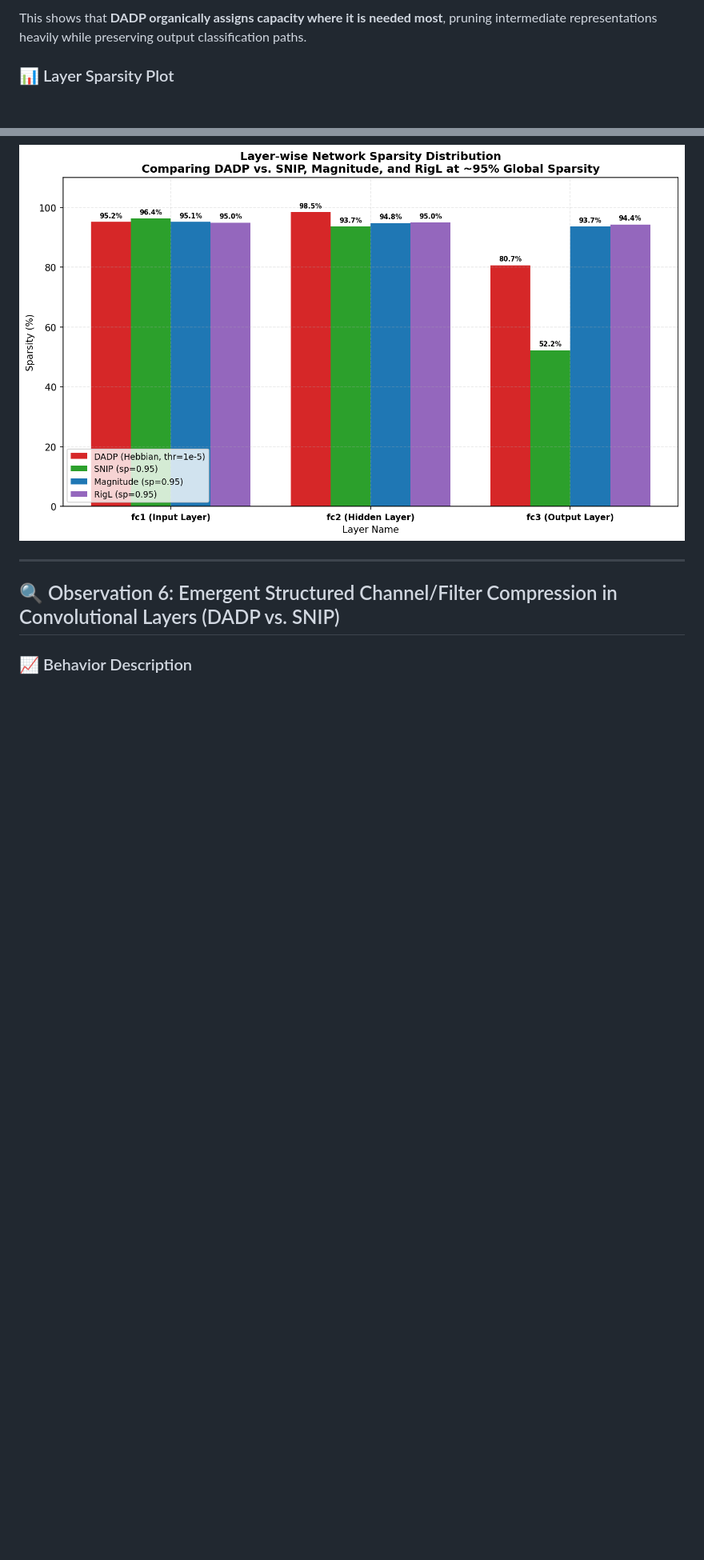
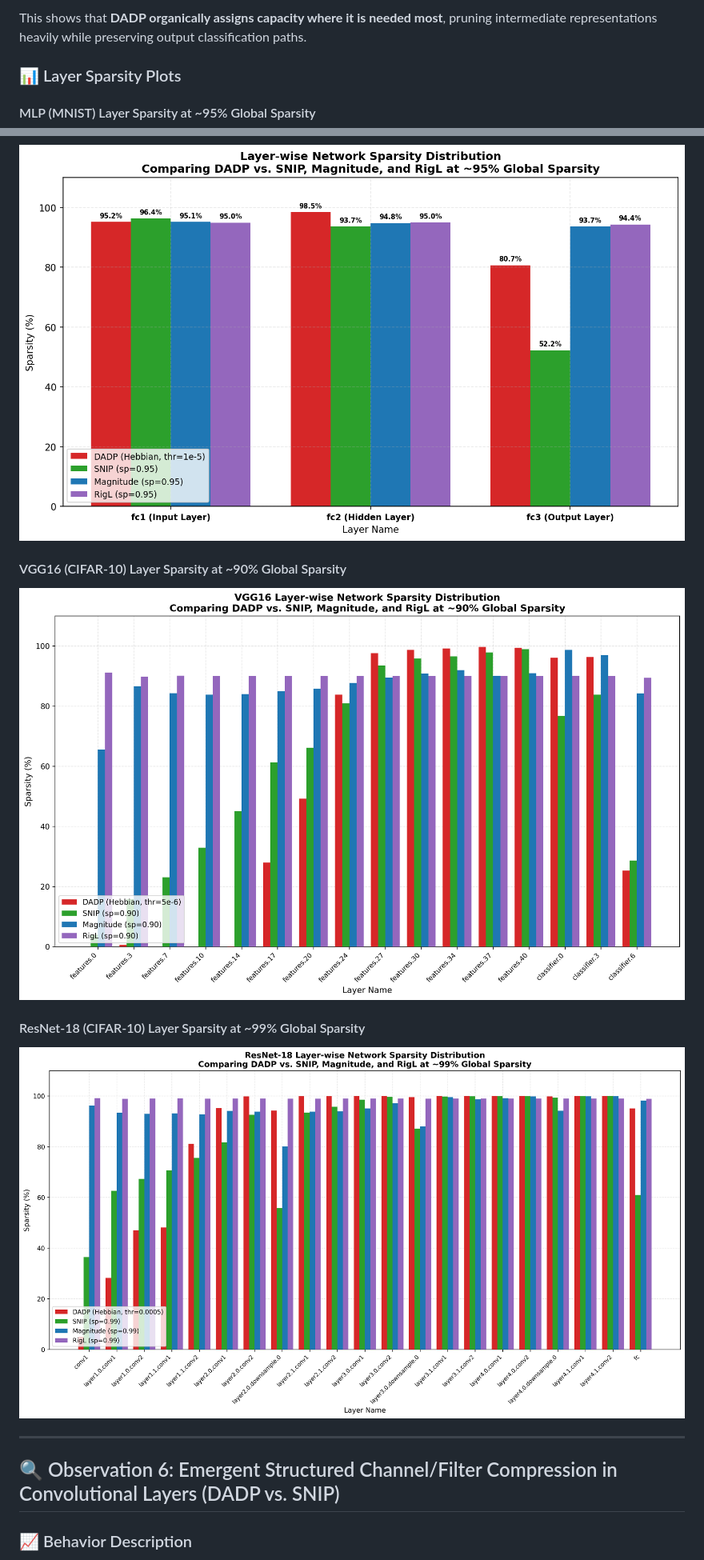
Before and after one commit to bhushan1729/hebbian_learning, a Markdown page: observations.md, 2 parts joined by grey strips. Shown: that part at 80% size. Rendered like a GitHub page; pictures changed too: plots/resnet18_layer_sparsity_bar_chart.png (added), plots/vgg16_layer_sparsity_bar_chart.png (added); blank space fills up the shorter version.

Commit message:
docs: add VGG16 (90%) and ResNet-18 (99%) layer-wise sparsity grouped bar charts and plotting scripts

```diff
--- a/observations.md
+++ b/observations.md
@@ -120,8 +120,16 @@ In contrast, DADP applies a global significance threshold (`thr = 1e-5`), allowi
 
 This shows that **DADP organically assigns capacity where it is needed most**, pruning intermediate representations heavily while preserving output classification paths.
 
-### 📊 Layer Sparsity Plot
+### 📊 Layer Sparsity Plots
+
+#### MLP (MNIST) Layer Sparsity at ~95% Global Sparsity
 ![MLP MNIST Layer Sparsity Comparison](plots/mlp_mnist_layer_sparsity_comparison.png)
+
+#### VGG16 (CIFAR-10) Layer Sparsity at ~90% Global Sparsity
+![VGG16 Layer Sparsity Comparison](plots/vgg16_layer_sparsity_bar_chart.png)
+
+#### ResNet-18 (CIFAR-10) Layer Sparsity at ~99% Global Sparsity
+![ResNet-18 Layer Sparsity Comparison](plots/resnet18_layer_sparsity_bar_chart.png)
 
 ---
 
```
Also changed, not shown: 2 other files.
